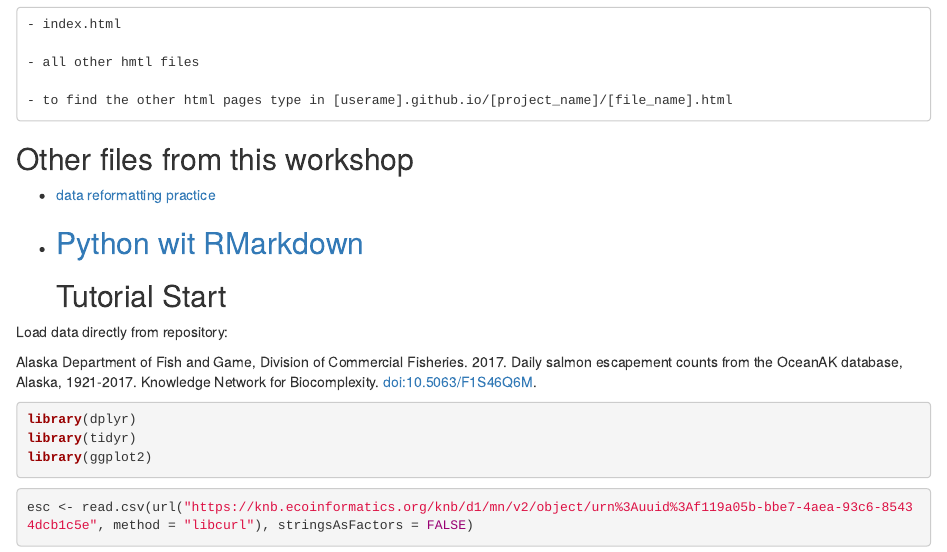
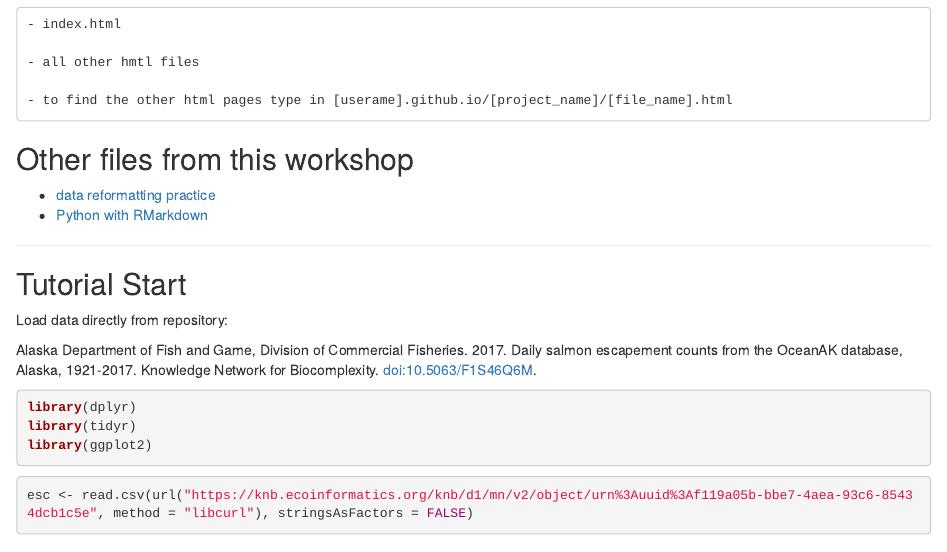
Before and after one commit to itbaxter/arctic_training, an R Markdown document (index.Rmd): the page in a window 1100 px wide, from 160 px down. The pictures show the output file index.html that the author committed with the source, opened offline.

Commit message:
Fixed the hyperlink sizing

```diff
--- a/index.Rmd
+++ b/index.Rmd
@@ -22,7 +22,8 @@ Docs/
 
 ## Other files from this workshop
 - [data reformatting practice](data_reformat.html)
-- [Python wit RMarkdown](test_py-rmark.html)
+- [Python with RMarkdown](test_py-rmark.html)
+
 -------------
 ## Tutorial Start
 
```
Also changed, not shown: index.html.
